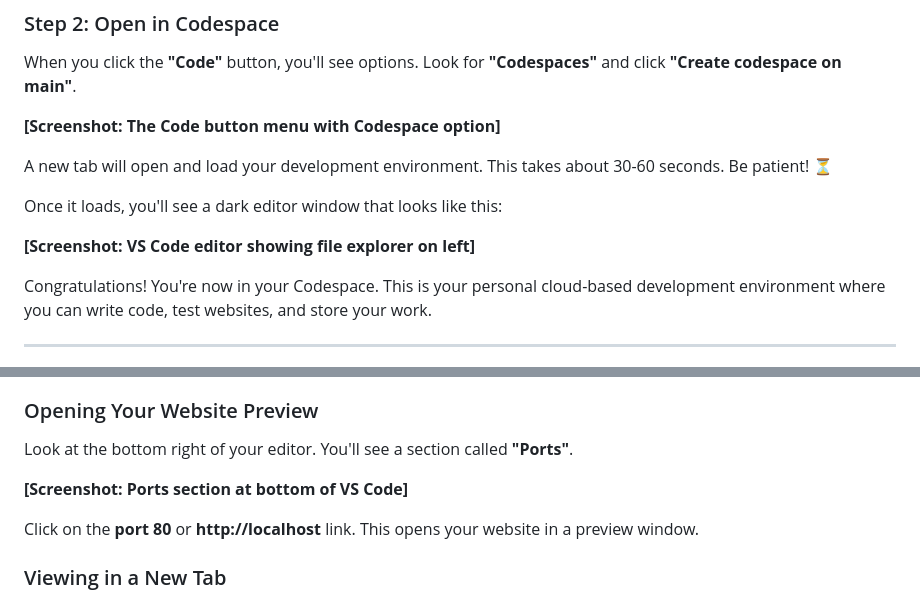
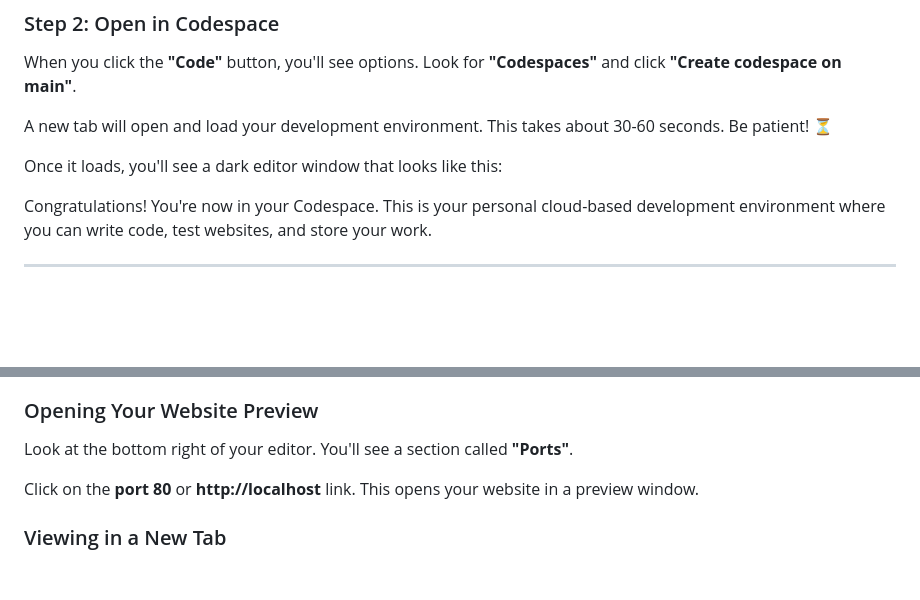
Before and after one commit to San-Jose-City-College/cis047-course-template, a Markdown page: README.md, 2 parts joined by grey strips. Rendered like a GitHub page; blank space fills up the shorter version.

Commit message:
Clean up README by removing screenshot placeholders
Removed unnecessary screenshot references from the README.

```diff
--- a/README.md
+++ b/README.md
@@ -52,13 +52,9 @@ You'll see a green button that says **"Code"** near the top right. Click it.
 
 When you click the **"Code"** button, you'll see options. Look for **"Codespaces"** and click **"Create codespace on main"**.
 
-**[Screenshot: The Code button menu with Codespace option]**
-
 A new tab will open and load your development environment. This takes about 30-60 seconds. Be patient! ⏳
 
 Once it loads, you'll see a dark editor window that looks like this:
-
-**[Screenshot: VS Code editor showing file explorer on left]**
 
 Congratulations! You're now in your Codespace. This is your personal cloud-based development environment where you can write code, test websites, and store your work.
 
@@ -116,8 +112,6 @@ When you first open your Codespace, the web server starts automatically. You'll
 ### Opening Your Website Preview
 
 Look at the bottom right of your editor. You'll see a section called **"Ports"**.
-
-**[Screenshot: Ports section at bottom of VS Code]**
 
 Click on the **port 80** or **http://localhost** link. This opens your website in a preview window.
 
```
